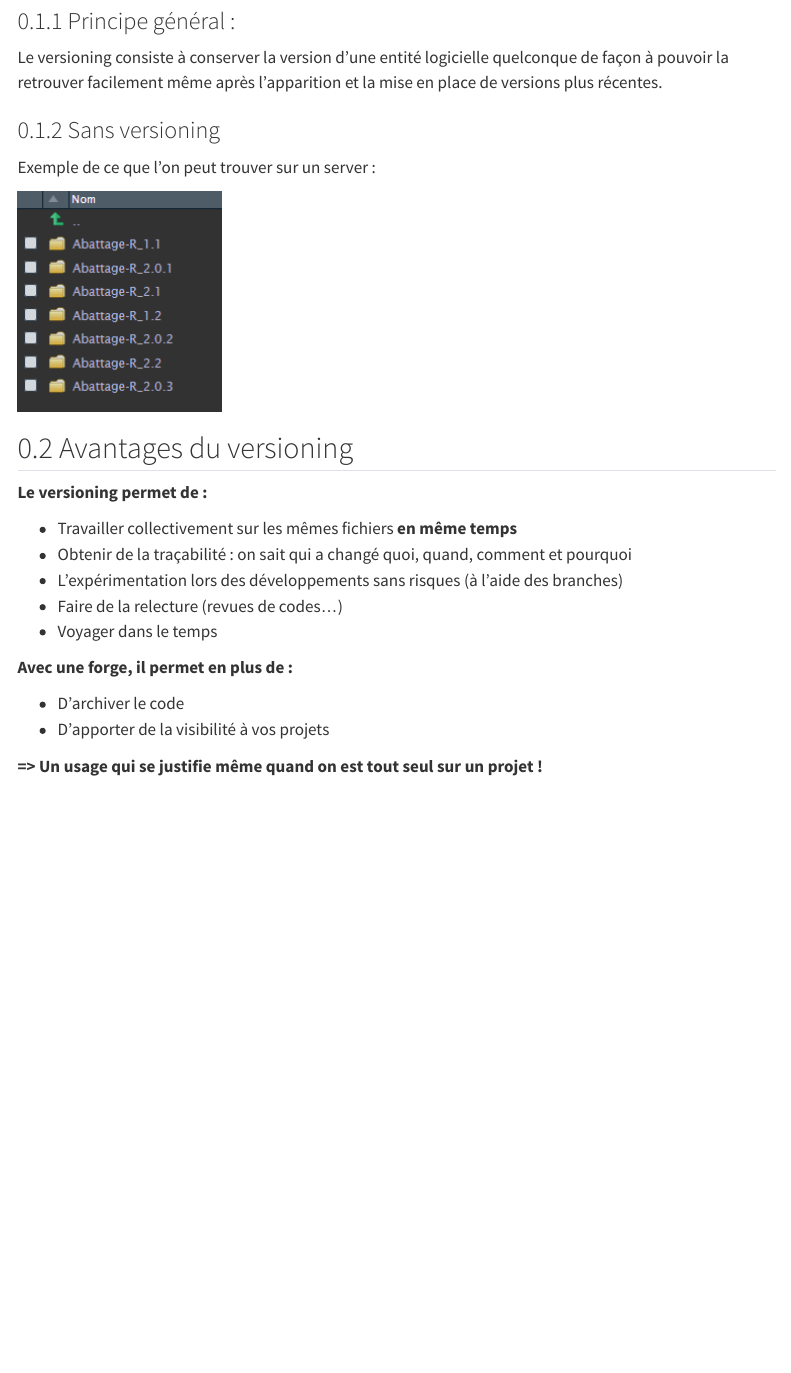
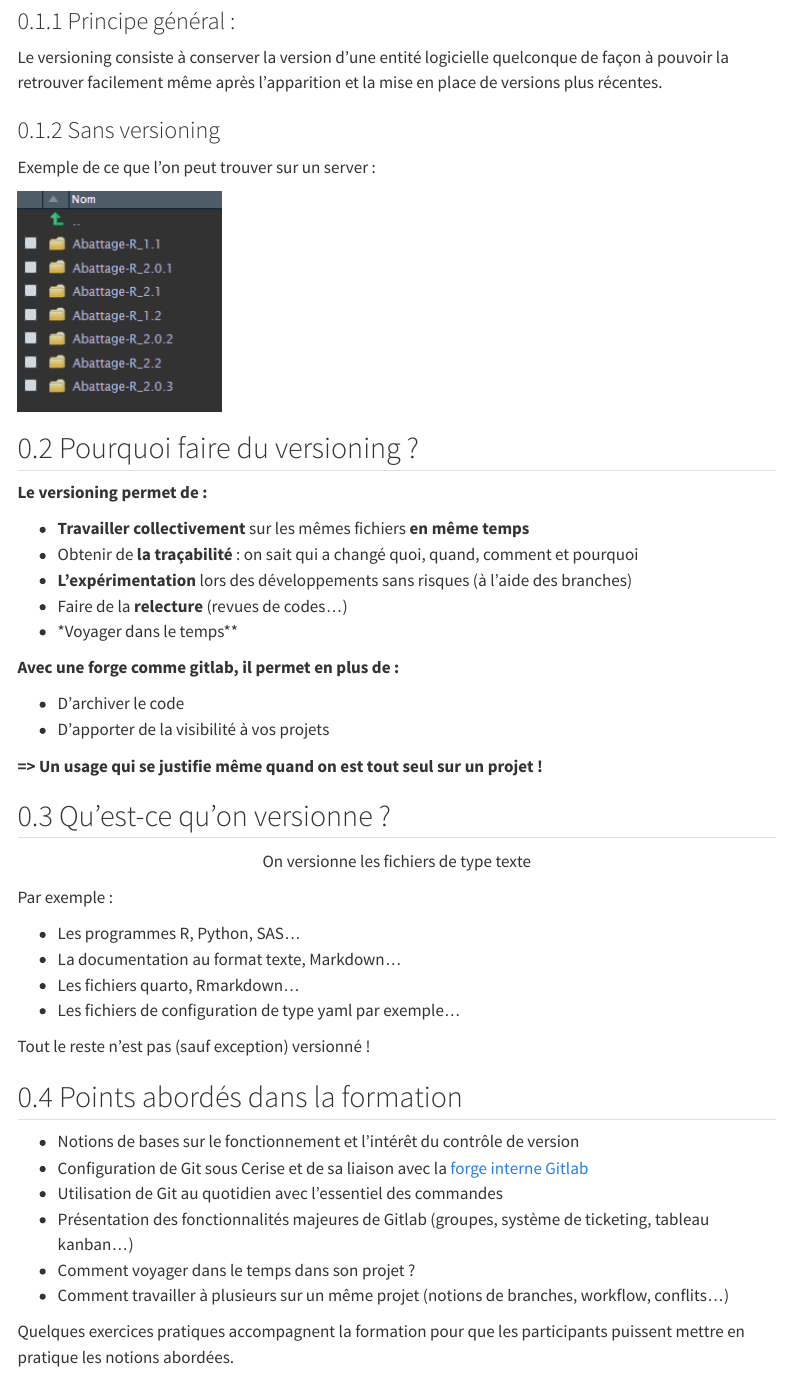
Before and after one commit to SSM-Agriculture/formation_git_digest, a Quarto document (formation-git_digest.qmd): the page in a window 1100 px wide, from 240 px down. Rendered offline with R 4.5, knitr and Pandoc in place of Quarto, with nearby package versions; menus at the side of the page are left out.

Commit message:
doc: ajouts slide sur le contenu de la formation

```diff
--- a/formation-git_digest.qmd
+++ b/formation-git_digest.qmd
@@ -40,19 +40,43 @@ Exemple de ce que l'on peut trouver sur un server :
 
 ![](img/cerise_sans_versionning.png)
 
-## Avantages du versioning
+## Pourquoi faire du versioning ?
 
 **Le versioning permet de :**
 
-- Travailler collectivement sur les mêmes fichiers **en même temps**
-- Obtenir de la traçabilité : on sait qui a changé quoi, quand, comment et pourquoi
-- L'expérimentation lors des développements sans risques (à l'aide des branches)
-- Faire de la relecture (revues de codes...)
-- Voyager dans le temps
+- **Travailler collectivement** sur les mêmes fichiers **en même temps**
+- Obtenir de **la traçabilité** : on sait qui a changé quoi, quand, comment et pourquoi
+- **L'expérimentation** lors des développements sans risques (à l'aide des branches)
+- Faire de la **relecture** (revues de codes...)
+- *Voyager dans le temps**
 
-**Avec une forge, il permet en plus de :**
+**Avec une forge comme gitlab, il permet en plus de :**
 
 - D'archiver le code
 - D'apporter de la visibilité à vos projets
 
 **=> Un usage qui se justifie même quand on est tout seul sur un projet !**
+
+## Qu'est-ce qu'on versionne ?
+
+<p style="text-align: center;">[On versionne les fichiers de type texte]{.content-box-green}</p>
+
+Par exemple :
+
+-   Les programmes R, Python, SAS...\
+-   La documentation au format texte, Markdown...\
+-   Les fichiers quarto, Rmarkdown...\
+-   Les fichiers de configuration de type yaml par exemple...
+
+[Tout le reste n'est pas (sauf exception) versionné !]{.red}
+
+## Points abordés dans la formation
+
+- Notions de bases sur le fonctionnement et l'intérêt du contrôle de version
+- Configuration de Git sous Cerise et de sa liaison avec la [forge interne Gitlab](https://forge.agriculture.rie.gouv.fr/gitlab/)
+- Utilisation de Git au quotidien avec l'essentiel des commandes
+- Présentation des fonctionnalités majeures de Gitlab (groupes, système de ticketing, tableau kanban...)
+- Comment voyager dans le temps dans son projet ?
+- Comment travailler à plusieurs sur un même projet (notions de branches, workflow, conflits...)
+
+Quelques exercices pratiques accompagnent la formation pour que les participants puissent mettre en pratique les notions abordées.
```
Also changed, not shown: formation-git_digest.html (added), 1 other file.
